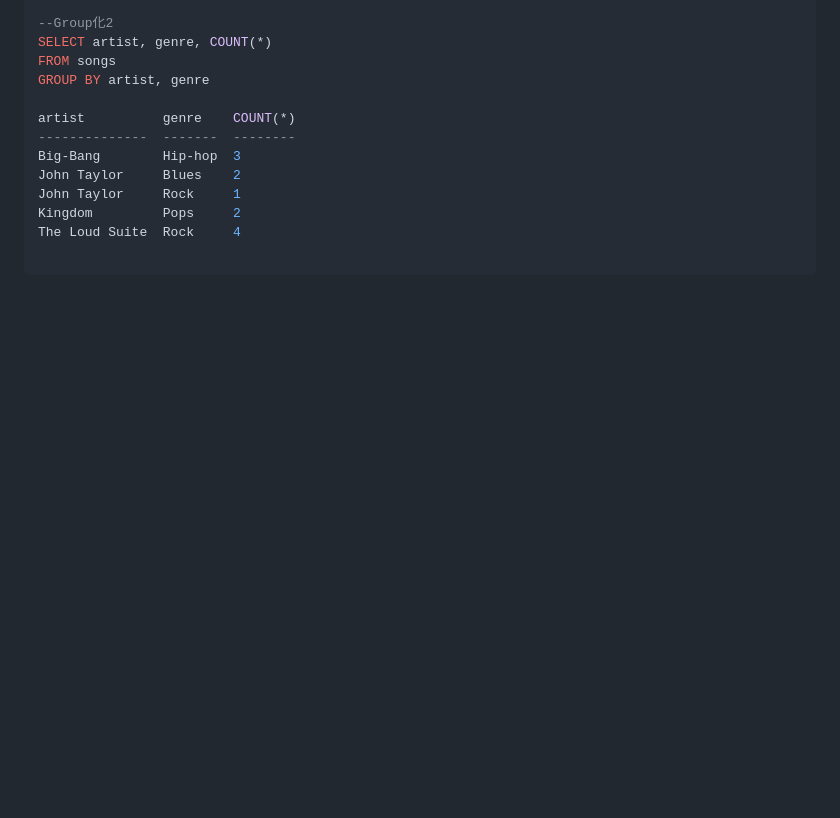
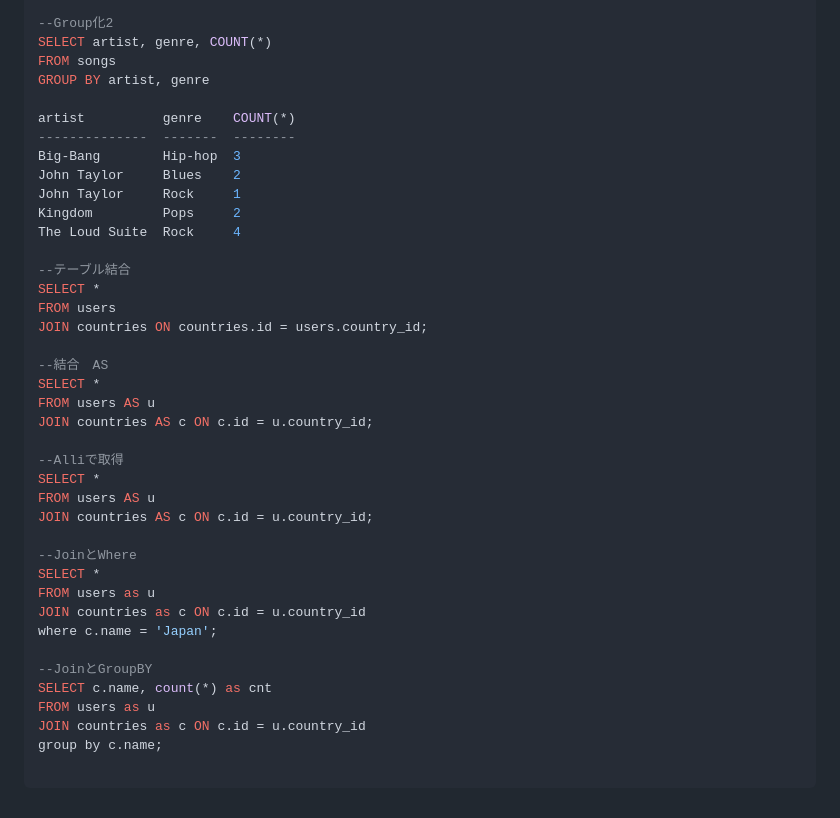
Before and after one commit to ikeda042/codeShare, a Markdown page: README.md, the part around the change. GitHub-like rendering; blank space fills up the shorter version.

````diff
--- a/README.md
+++ b/README.md
@@ -182,4 +182,31 @@ John Taylor     Rock     1
 Kingdom         Pops     2
 The Loud Suite  Rock     4
 
+--テーブル結合
+SELECT *
+FROM users
+JOIN countries ON countries.id = users.country_id;
+
+--結合　AS
+SELECT *
+FROM users AS u
+JOIN countries AS c ON c.id = u.country_id;
+
+--Alliで取得
+SELECT *
+FROM users AS u
+JOIN countries AS c ON c.id = u.country_id;
+
+--JoinとWhere
+SELECT *
+FROM users as u
+JOIN countries as c ON c.id = u.country_id
+where c.name = 'Japan';
+
+--JoinとGroupBY
+SELECT c.name, count(*) as cnt
+FROM users as u
+JOIN countries as c ON c.id = u.country_id
+group by c.name;
+
 ```
````
